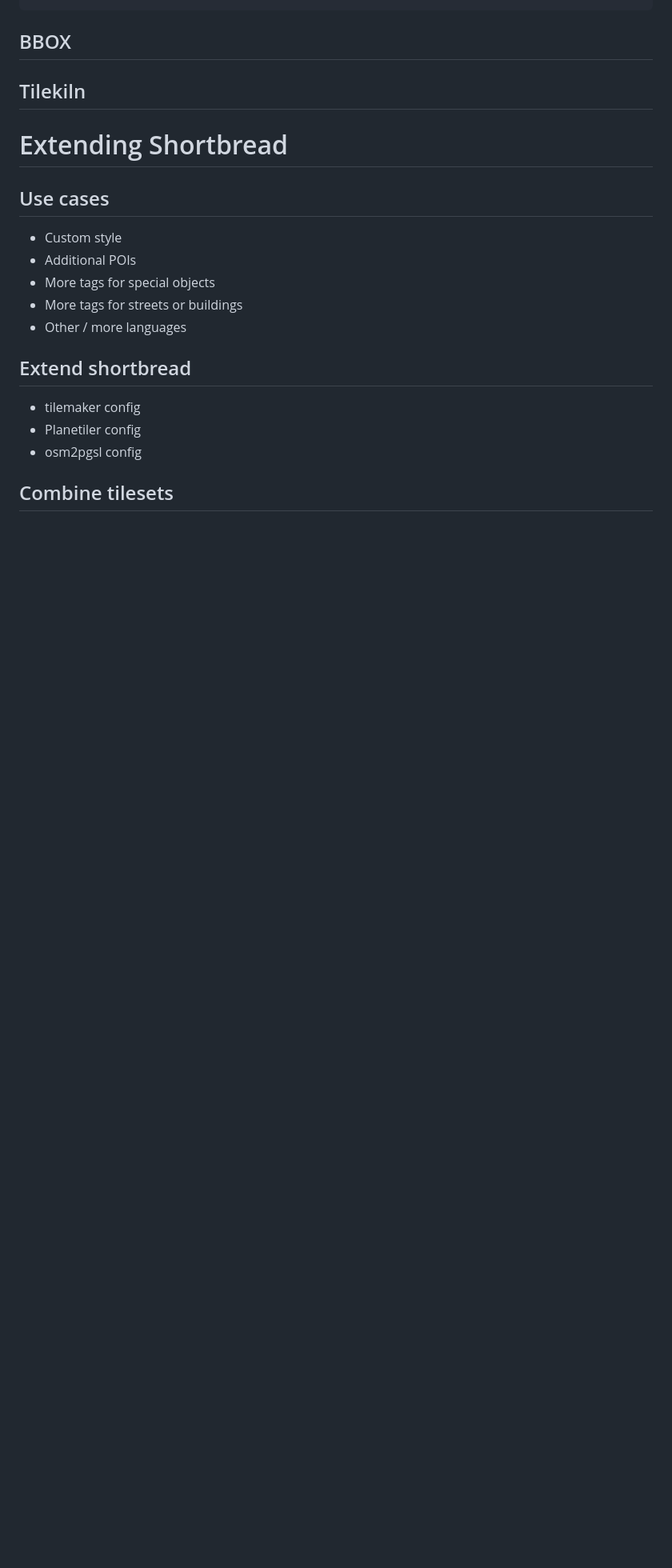
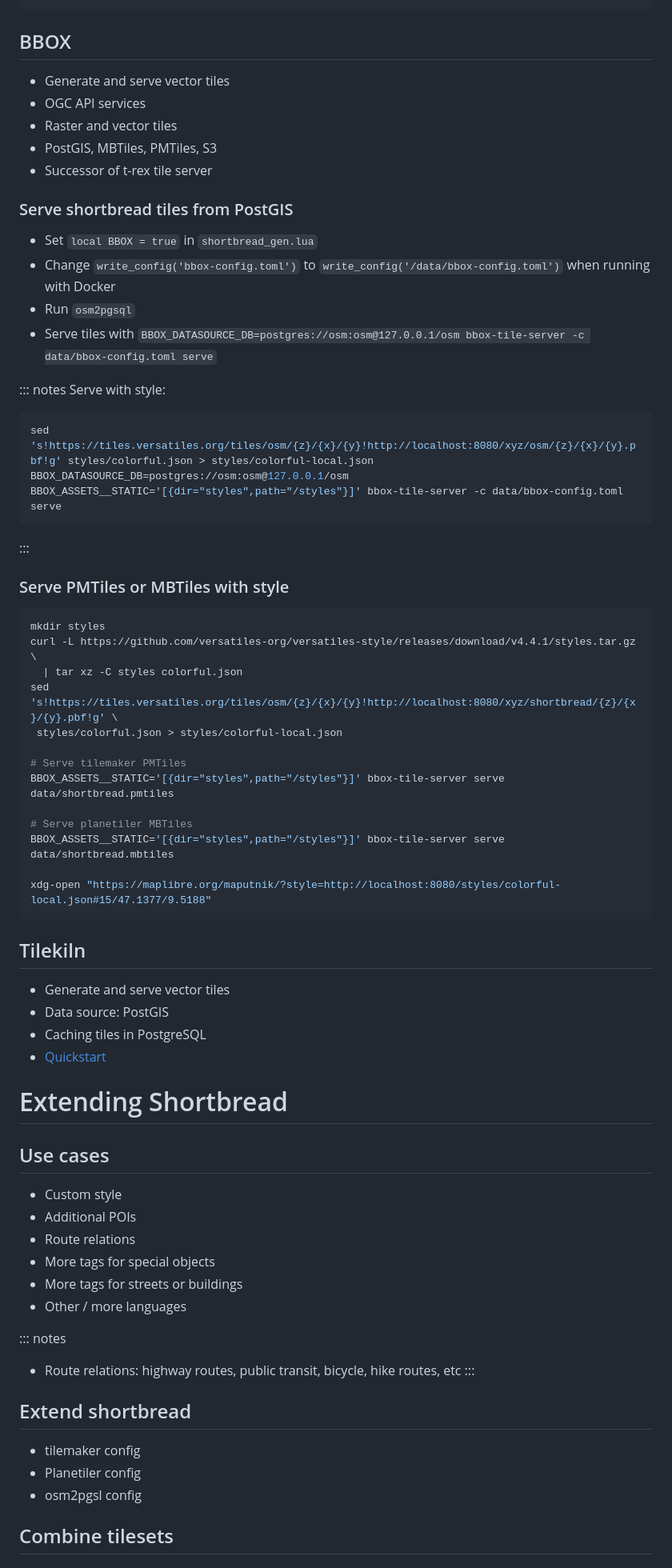
Before and after one commit to pka/customizing-shortbread-vector-tiles, a Markdown page: slides.md, the part around one of its changes. Shown at 80% size. Drawn GitHub-style; blank space fills up the shorter version.

Commit message:
BBOX and Tilekiln examples

````diff
--- a/slides.md
+++ b/slides.md
@@ -219,7 +219,52 @@ docker run --rm --network=host -v $PWD/osm2pgsql-themepark:/osm2pgsql-themepark:
 
 ## BBOX
 
+* Generate and serve vector tiles
+* OGC API services
+* Raster and vector tiles
+* PostGIS, MBTiles, PMTiles, S3
+* Successor of t-rex tile server
+
+### Serve shortbread tiles from PostGIS
+
+* Set `local BBOX = true` in `shortbread_gen.lua`
+* Change `write_config('bbox-config.toml')` to `write_config('/data/bbox-config.toml')`
+  when running with Docker
+* Run `osm2pgsql`
+* Serve tiles with `BBOX_DATASOURCE_DB=postgres://osm:osm@127.0.0.1/osm bbox-tile-server -c data/bbox-config.toml serve`
+
+::: notes
+Serve with style:
+```bash
+sed 's!https://tiles.versatiles.org/tiles/osm/{z}/{x}/{y}!http://localhost:8080/xyz/osm/{z}/{x}/{y}.pbf!g' styles/colorful.json > styles/colorful-local.json
+BBOX_DATASOURCE_DB=postgres://osm:osm@127.0.0.1/osm BBOX_ASSETS__STATIC='[{dir="styles",path="/styles"}]' bbox-tile-server -c data/bbox-config.toml serve
+```
+:::
+
+### Serve PMTiles or MBTiles with style
+
+```bash
+mkdir styles
+curl -L https://github.com/versatiles-org/versatiles-style/releases/download/v4.4.1/styles.tar.gz \
+  | tar xz -C styles colorful.json
+sed 's!https://tiles.versatiles.org/tiles/osm/{z}/{x}/{y}!http://localhost:8080/xyz/shortbread/{z}/{x}/{y}.pbf!g' \
+ styles/colorful.json > styles/colorful-local.json
+
+# Serve tilemaker PMTiles
+BBOX_ASSETS__STATIC='[{dir="styles",path="/styles"}]' bbox-tile-server serve data/shortbread.pmtiles
+
+# Serve planetiler MBTiles
+BBOX_ASSETS__STATIC='[{dir="styles",path="/styles"}]' bbox-tile-server serve data/shortbread.mbtiles
+
+xdg-open "https://maplibre.org/maputnik/?style=http://localhost:8080/styles/colorful-local.json#15/47.1377/9.5188"
+```
+
 ## Tilekiln
+
+* Generate and serve vector tiles
+* Data source: PostGIS
+* Caching tiles in PostgreSQL
+* [Quickstart](https://github.com/pnorman/tilekiln?tab=readme-ov-file#quick-start)
 
 # Extending Shortbread
 
@@ -227,9 +272,14 @@ docker run --rm --network=host -v $PWD/osm2pgsql-themepark:/osm2pgsql-themepark:
 
 * Custom style
 * Additional POIs
+* Route relations
 * More tags for special objects
 * More tags for streets or buildings
 * Other / more languages
+
+::: notes
+* Route relations: highway routes, public transit, bicycle, hike routes, etc
+:::
 
 ## Extend shortbread
 
````
Also changed, not shown: other parts of slides.md (+5 -5 lines).
